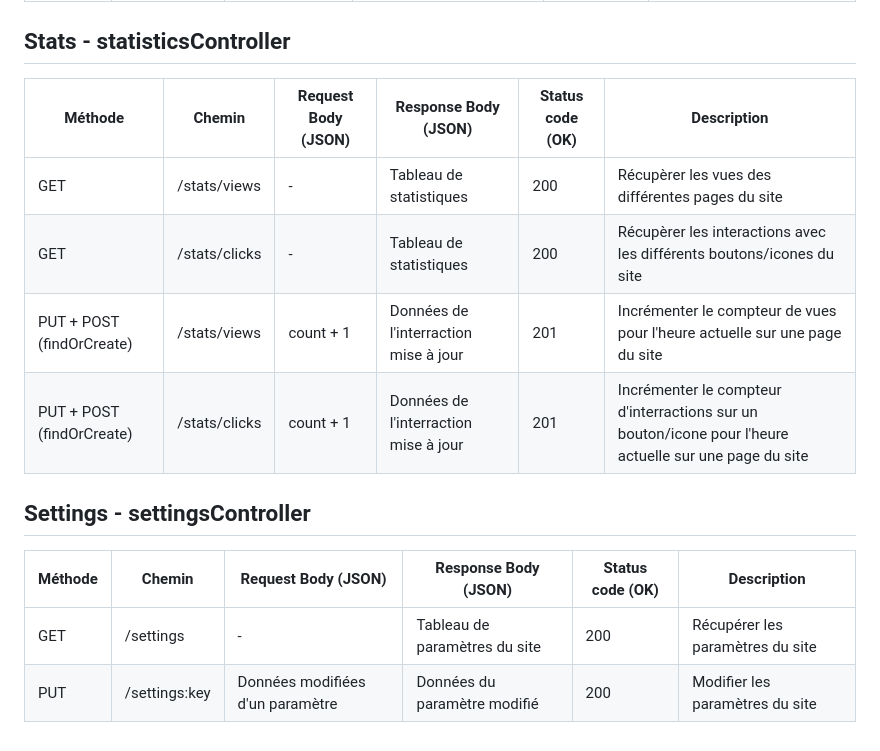
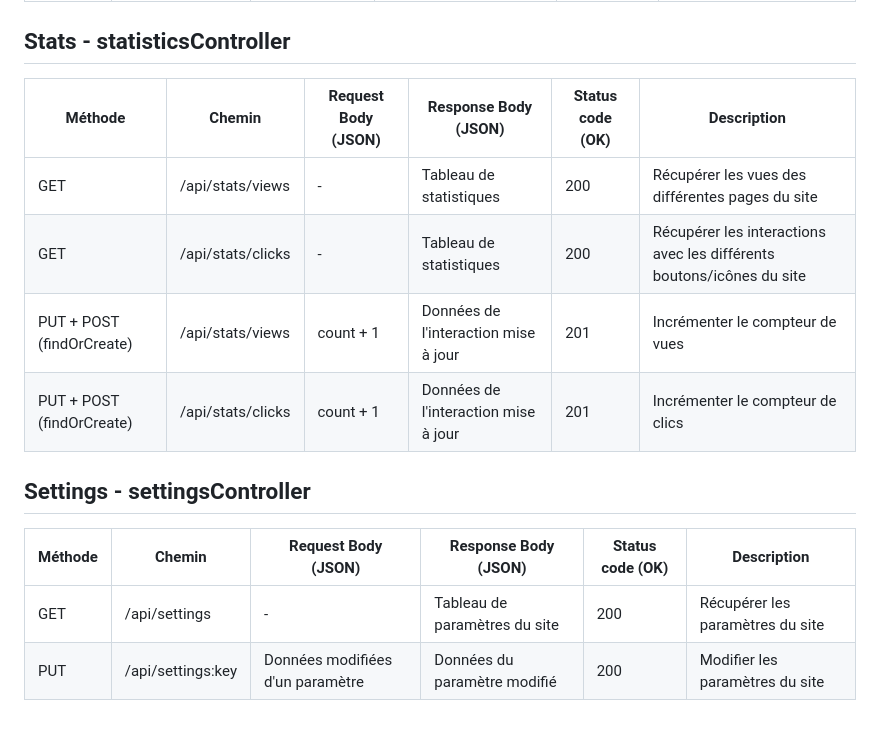
Before and after one commit to Neyticom/Deadlock-France-webapp-front, a Markdown page: docs/concept/endpoints.md, the part around the change printed below. GitHub-like rendering.

```diff
--- a/docs/concept/endpoints.md
+++ b/docs/concept/endpoints.md
@@ -41,16 +41,16 @@
 
 ## Stats - statisticsController
 
-| Méthode | Chemin | Request Body (JSON) | Response Body (JSON) | Status code (OK) | Description |
-| ------- | ------ | --------------- | ---------------- | ---------------- | ----------- |
-| GET | /stats/views | - | Tableau de statistiques | 200 | Récupèrer les vues des différentes pages du site |
-| GET | /stats/clicks | - | Tableau de statistiques | 200 | Récupèrer les interactions avec les différents boutons/icones du site |
-| PUT + POST (findOrCreate) | /stats/views | count + 1 | Données de l'interraction mise à jour | 201 | Incrémenter le compteur de vues pour l'heure actuelle sur une page du site |
-| PUT + POST (findOrCreate) | /stats/clicks | count + 1  | Données de l'interraction mise à jour | 201 | Incrémenter le compteur d'interractions sur un bouton/icone pour l'heure actuelle sur une page du site |
+| Méthode | Chemin           | Request Body (JSON)       | Response Body (JSON)        | Status code (OK) | Description                            |
+| ------- | ---------------- | ------------------------- | --------------------------- | ---------------- | -------------------------------------- |
+| GET     | /api/stats/views | -                         | Tableau de statistiques     | 200              | Récupérer les vues des différentes pages du site |
+| GET     | /api/stats/clicks | -                        | Tableau de statistiques     | 200              | Récupérer les interactions avec les différents boutons/icônes du site |
+| PUT + POST (findOrCreate) | /api/stats/views | count + 1 | Données de l'interaction mise à jour | 201 | Incrémenter le compteur de vues |
+| PUT + POST (findOrCreate) | /api/stats/clicks | count + 1 | Données de l'interaction mise à jour | 201 | Incrémenter le compteur de clics |
 
 ## Settings - settingsController
 
-| Méthode | Chemin | Request Body (JSON) | Response Body (JSON) | Status code (OK) | Description |
-| ------- | ------ | --------------- | ---------------- | ---------------- | ----------- |
-| GET | /settings | - | Tableau de paramètres du site | 200 | Récupérer les paramètres du site |
-| PUT | /settings:key | Données modifiées d'un paramètre | Données du paramètre modifié | 200 | Modifier les paramètres du site |
+| Méthode | Chemin           | Request Body (JSON)       | Response Body (JSON)        | Status code (OK) | Description                            |
+| ------- | ---------------- | ------------------------- | --------------------------- | ---------------- | -------------------------------------- |
+| GET     | /api/settings    | -                         | Tableau de paramètres du site | 200            | Récupérer les paramètres du site       |
+| PUT     | /api/settings:key | Données modifiées d'un paramètre | Données du paramètre modifié | 200          | Modifier les paramètres du site        |
```
Also changed, not shown: other parts of docs/concept/endpoints.md (+27 -27 lines).
